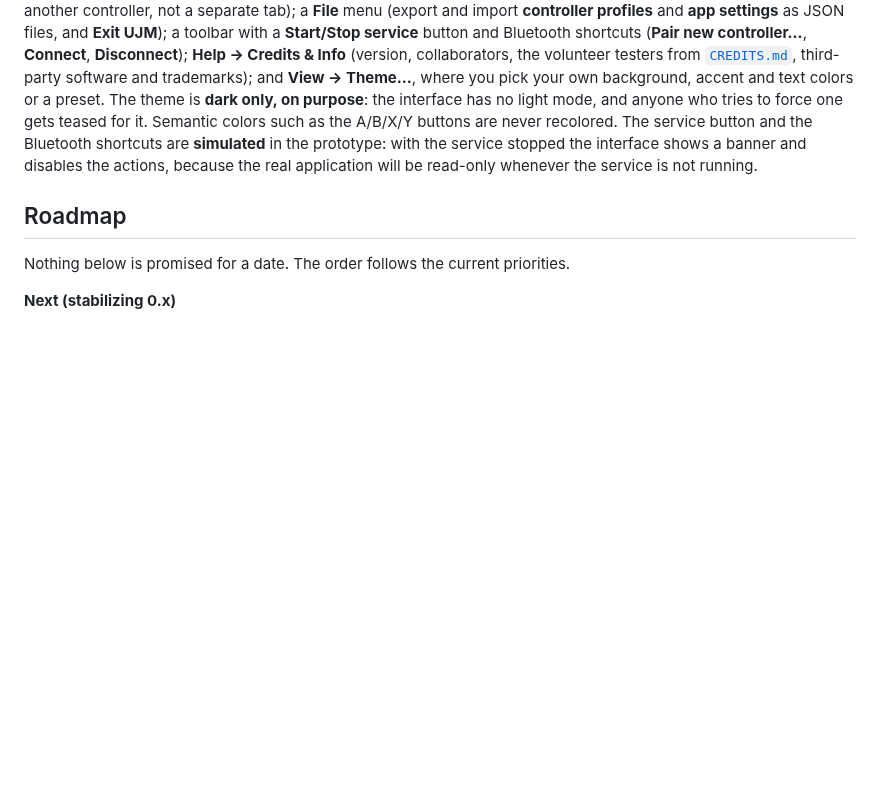
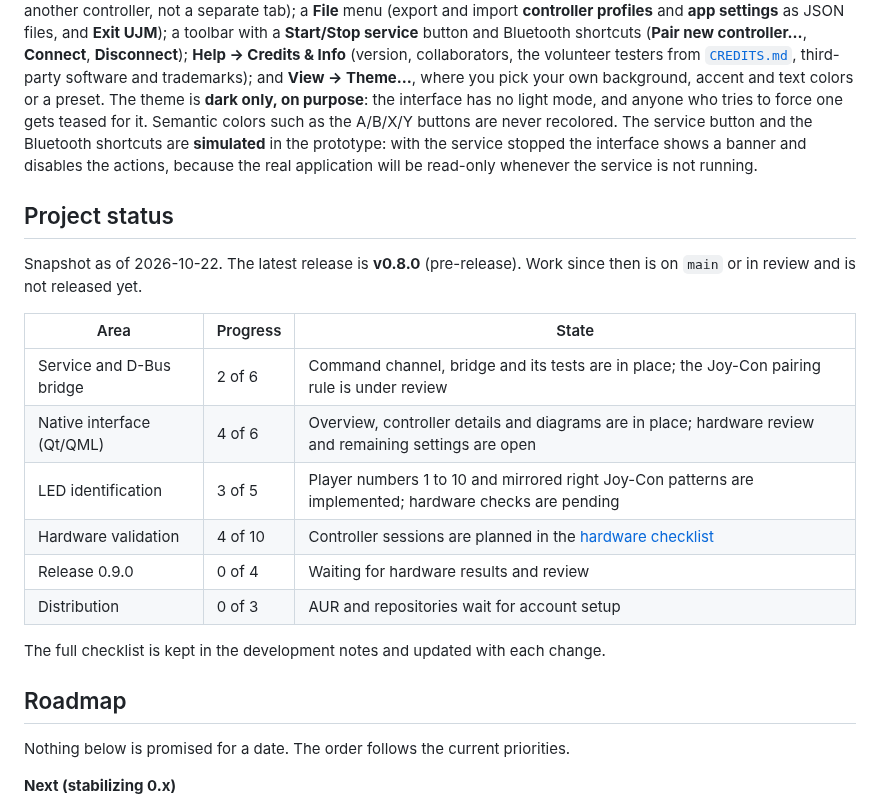
Before and after one commit to joaovitor-dv/universal-joystick-manager, a Markdown page: README.md, the part around the change. GitHub-like rendering; blank space fills up the shorter version.

Commit message:
docs: add a project status section to the README
A short, English snapshot of the project's progress (release, areas and hardware validation), placed before the roadmap. Numbers come from the internal progress file and are updated by hand when that file changes.

Co-Authored-By: Claude Haiku 5.5 <noreply@anthropic.com>

```diff
--- a/README.md
+++ b/README.md
@@ -195,6 +195,22 @@ A graphical interface is being designed. Today it is a static HTML **prototype w
 
 What the prototype already explores: a list of controllers with player number, transport and LEDs; a per-controller diagram with the real button names of each family; stick values; a **Combined Joy-Cons** entry in the list (it is just another controller, not a separate tab); a **File** menu (export and import **controller profiles** and **app settings** as JSON files, and **Exit UJM**); a toolbar with a **Start/Stop service** button and Bluetooth shortcuts (**Pair new controller…**, **Connect**, **Disconnect**); **Help → Credits & Info** (version, collaborators, the volunteer testers from [`CREDITS.md`](CREDITS.md), third-party software and trademarks); and **View → Theme…**, where you pick your own background, accent and text colors or a preset. The theme is **dark only, on purpose**: the interface has no light mode, and anyone who tries to force one gets teased for it. Semantic colors such as the A/B/X/Y buttons are never recolored. The service button and the Bluetooth shortcuts are **simulated** in the prototype: with the service stopped the interface shows a banner and disables the actions, because the real application will be read-only whenever the service is not running.
 
+## Project status
+
+Snapshot as of 2026-10-22. The latest release is **v0.8.0** (pre-release). Work since then is on `main` or
+in review and is not released yet.
+
+| Area | Progress | State |
+|---|---|---|
+| Service and D-Bus bridge | 2 of 6 | Command channel, bridge and its tests are in place; the Joy-Con pairing rule is under review |
+| Native interface (Qt/QML) | 4 of 6 | Overview, controller details and diagrams are in place; hardware review and remaining settings are open |
+| LED identification | 3 of 5 | Player numbers 1 to 10 and mirrored right Joy-Con patterns are implemented; hardware checks are pending |
+| Hardware validation | 4 of 10 | Controller sessions are planned in the [hardware checklist](docs/hardware-checklist.md) |
+| Release 0.9.0 | 0 of 4 | Waiting for hardware results and review |
+| Distribution | 0 of 3 | AUR and repositories wait for account setup |
+
+The full checklist is kept in the development notes and updated with each change.
+
 ## Roadmap
 
 Nothing below is promised for a date. The order follows the current priorities.
```
